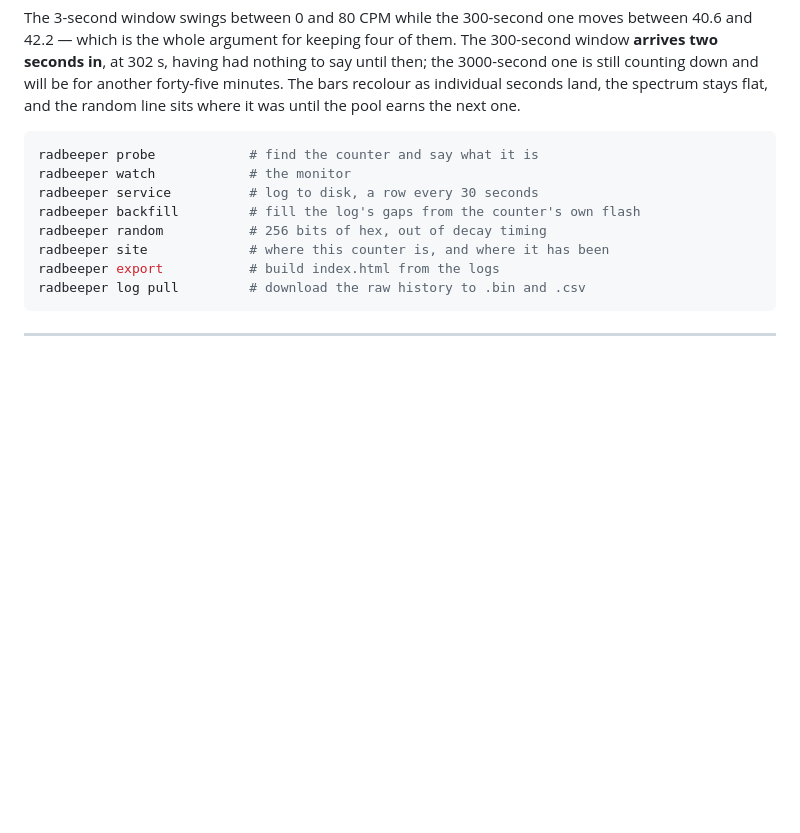
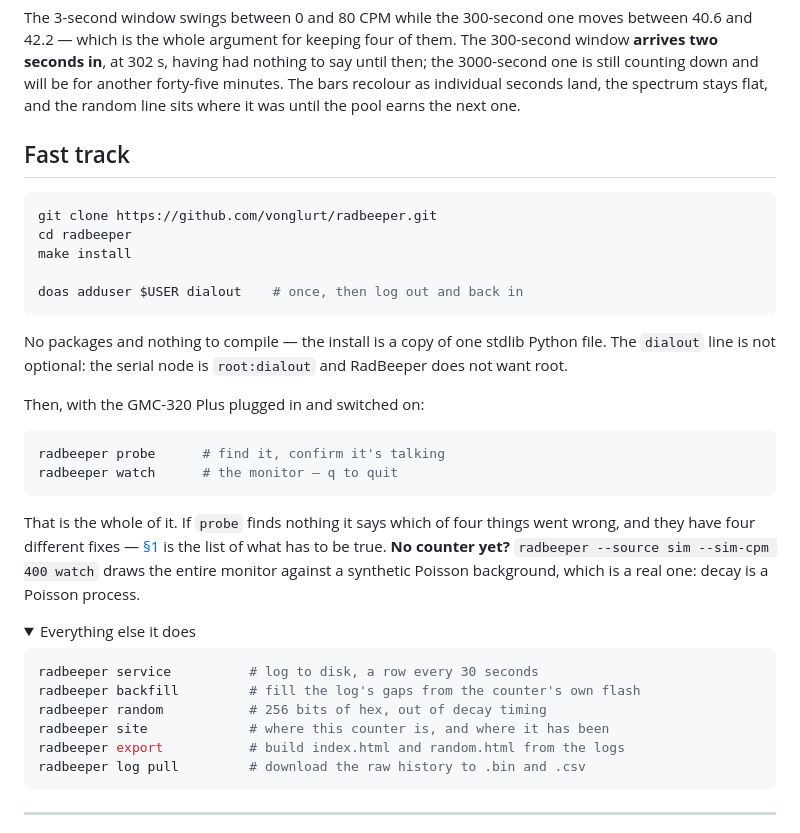
Before and after one commit to vonglurt/radbeeper, a Markdown page: README.md, the part around one of its changes. GitHub-like rendering; folded sections open; blank space fills up the shorter version.

Commit message:
A fast track at the top, before the argument for any of it
Somebody who has just plugged the counter in wants four commands, not the
case for four averaging windows. The four are now above the fold with the
one step that is not optional -- dialout, without which the serial node
does not open and the fast track is not one -- and the rest of the
commands fold away behind a summary.

Co-Authored-By: Claude Opus 5 (1M context) <noreply@anthropic.com>
Claude-Session: https://claude.ai/code/session_01GNTYmvdXS5K6m5w8BcRXRN

````diff
--- a/README.md
+++ b/README.md
@@ -28,13 +28,41 @@ another forty-five minutes. The bars recolour as individual seconds land, the
 spectrum stays flat, and the random line sits where it was until the pool earns
 the next one.
 
+## Fast track
+
 ```sh
-radbeeper probe            # find the counter and say what it is
-radbeeper watch            # the monitor
+git clone https://github.com/vonglurt/radbeeper.git
+cd radbeeper
+make install
+
+doas adduser $USER dialout    # once, then log out and back in
+```
+
+No packages and nothing to compile — the install is a copy of one stdlib Python
+file. The `dialout` line is not optional: the serial node is `root:dialout` and
+RadBeeper does not want root.
+
+Then, with the GMC-320 Plus plugged in and switched on:
+
+```sh
+radbeeper probe      # find it, confirm it's talking
+radbeeper watch      # the monitor — q to quit
+```
+
+That is the whole of it. If `probe` finds nothing it says which of four things
+went wrong, and they have four different fixes — [§1](#1-what-you-need) is the
+list of what has to be true. **No counter yet?**
+`radbeeper --source sim --sim-cpm 400 watch` draws the entire monitor against a
+synthetic Poisson background, which is a real one: decay is a Poisson process.
+
+<details>
+<summary>Everything else it does</summary>
+
+```sh
 radbeeper service          # log to disk, a row every 30 seconds
 radbeeper backfill         # fill the log's gaps from the counter's own flash
 radbeeper random           # 256 bits of hex, out of decay timing
 radbeeper site             # where this counter is, and where it has been
-radbeeper export           # build index.html from the logs
+radbeeper export           # build index.html and random.html from the logs
 radbeeper log pull         # download the raw history to .bin and .csv
 ```
````
Also changed, not shown: other parts of README.md (+2 -0 lines).
